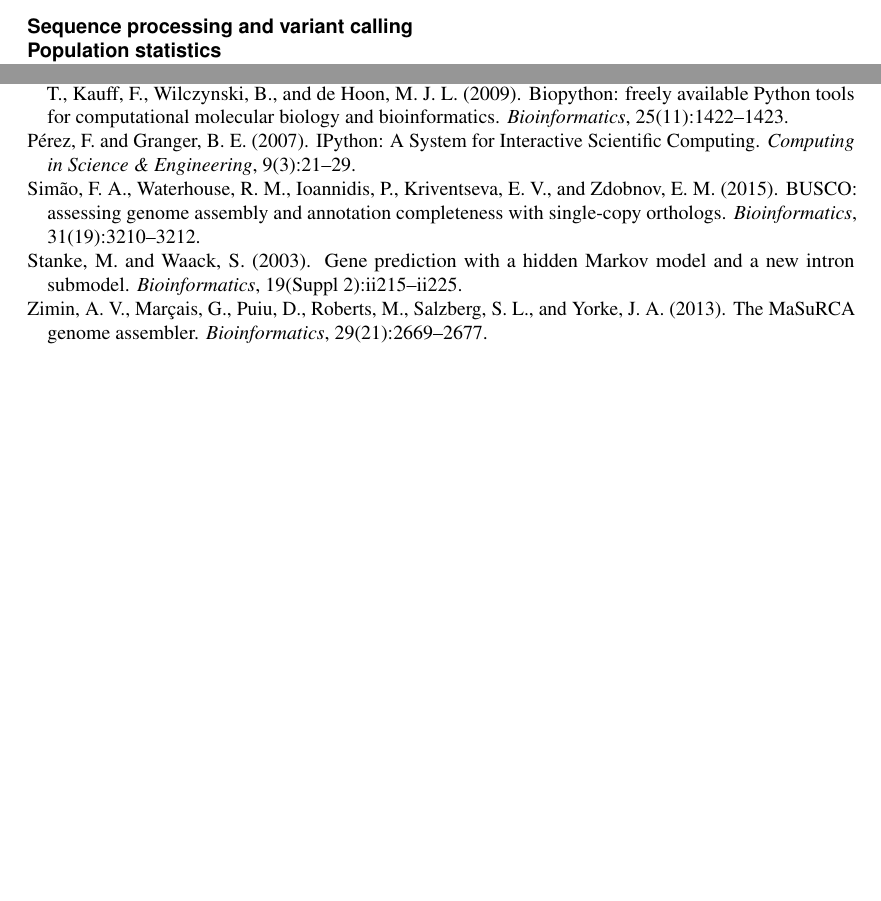
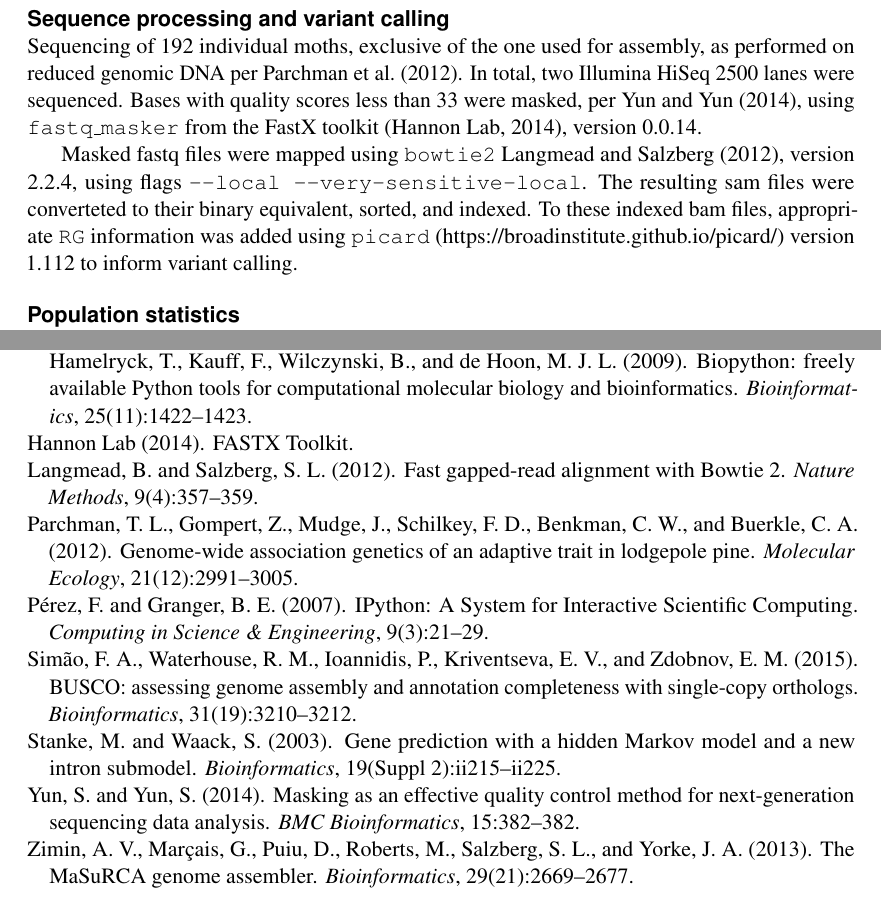
Before and after one commit to cfriedline/gypsy_moth_ms, a LaTeX document (main.tex): two parts of pages 1 and 3 of 3 before the commit and two parts of pages 2 and 3 of 3 after it, joined at a grey line, cut so that both start at the same text, the shorter picture padded with empty space. Compiled offline with pdfLaTeX.

Commit message:
update methods

```diff
--- a/main.tex
+++ b/main.tex
@@ -1,5 +1,4 @@
-\documentclass[fleqn,10pt]{wlpeerj}
-\usepackage{natbib}
+\documentclass[fleqn,11pt]{wlpeerj}
 
 \title{The ecological genomics of gypsy moth invasion along a latitudinal gradient}
 
@@ -66,6 +66,17 @@ Arthropoda lineage profile using a tblastn e-value cutoff of $0.001$.
 
-\subsection*{Sequence processing and variant calling}
+\subsection*{Sequence processing and variant calling} Sequencing of 192
+individual moths, exclusive of the one used for assembly,  as performed on
+reduced genomic DNA per \cite{PARCHMAN:2012ca}. In total, two  Illumina HiSeq
+2500 lanes were sequenced. Bases with quality scores less than 33 were masked,
+per \cite{Yun:2014dn},  using \texttt{fastq\_masker} from the FastX toolkit
+\citep{citeulike:9103573}, version 0.0.14.
 
+Masked fastq files were mapped using \texttt{bowtie2} \cite{Langmead:2012jh},
+version 2.2.4, using flags \texttt{--local --very-sensitive-local}.  The
+resulting  sam files were converteted to their binary equivalent, sorted, and
+indexed. To  these indexed bam files, appropriate \texttt{RG} information was
+added using \texttt{picard} (https://broadinstitute.github.io/picard/) version
+1.112 to inform variant calling.
 
 \subsection*{Population statistics}
 
```
Also changed, not shown: main.tex (21 more changed lines).
